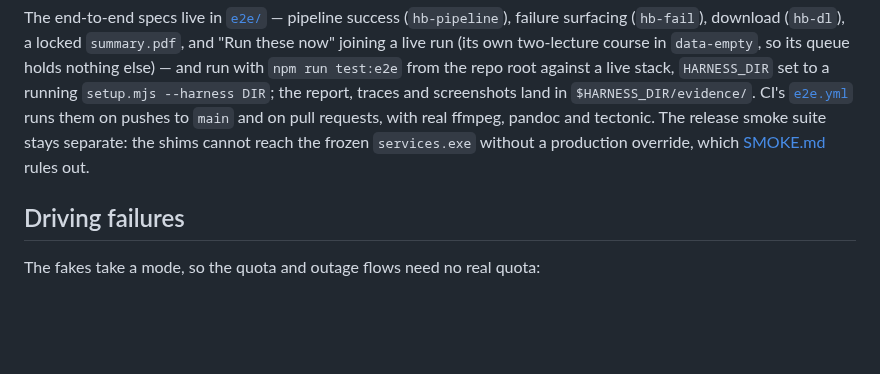
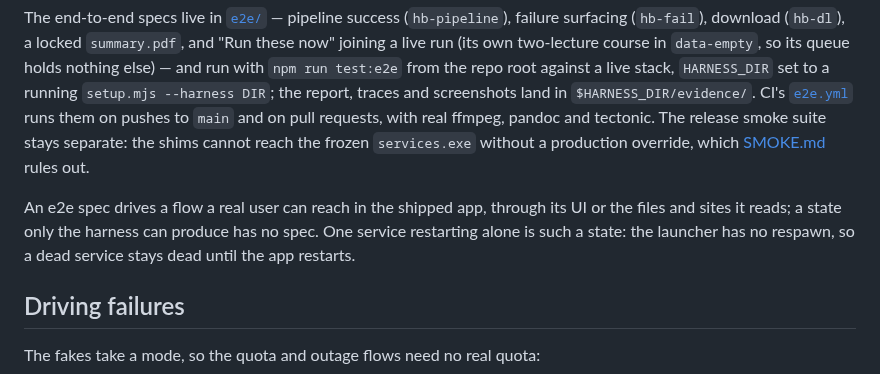
Before and after one commit to ShalomPrinz/fast-study, a Markdown page: .claude/harness/README.md, the part around the change. Rendered like a GitHub page; blank space fills up the shorter version.

Commit message:
harness: e2e specs cover only flows a user can reach in the shipped app
Co-Authored-By: Claude Opus 5.5 <noreply@anthropic.com>

```diff
--- a/.claude/harness/README.md
+++ b/.claude/harness/README.md
@@ -416,6 +416,10 @@ requests, with real ffmpeg, pandoc and tectonic. The
 release smoke suite stays separate: the shims cannot reach the frozen `services.exe` without a
 production override, which [SMOKE.md](../../delivery/docs/SMOKE.md) rules out.
 
+An e2e spec drives a flow a real user can reach in the shipped app, through its UI or the files and
+sites it reads; a state only the harness can produce has no spec. One service restarting alone is such
+a state: the launcher has no respawn, so a dead service stays dead until the app restarts.
+
 ## Driving failures
 
 The fakes take a mode, so the quota and outage flows need no real quota:
```
